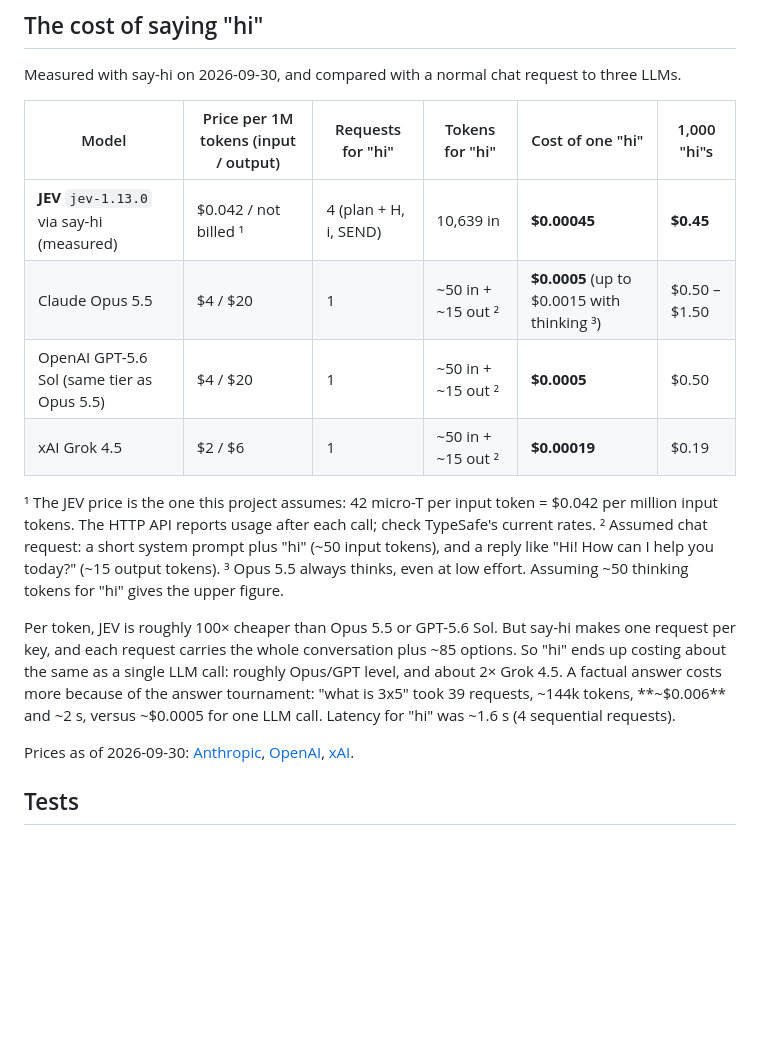
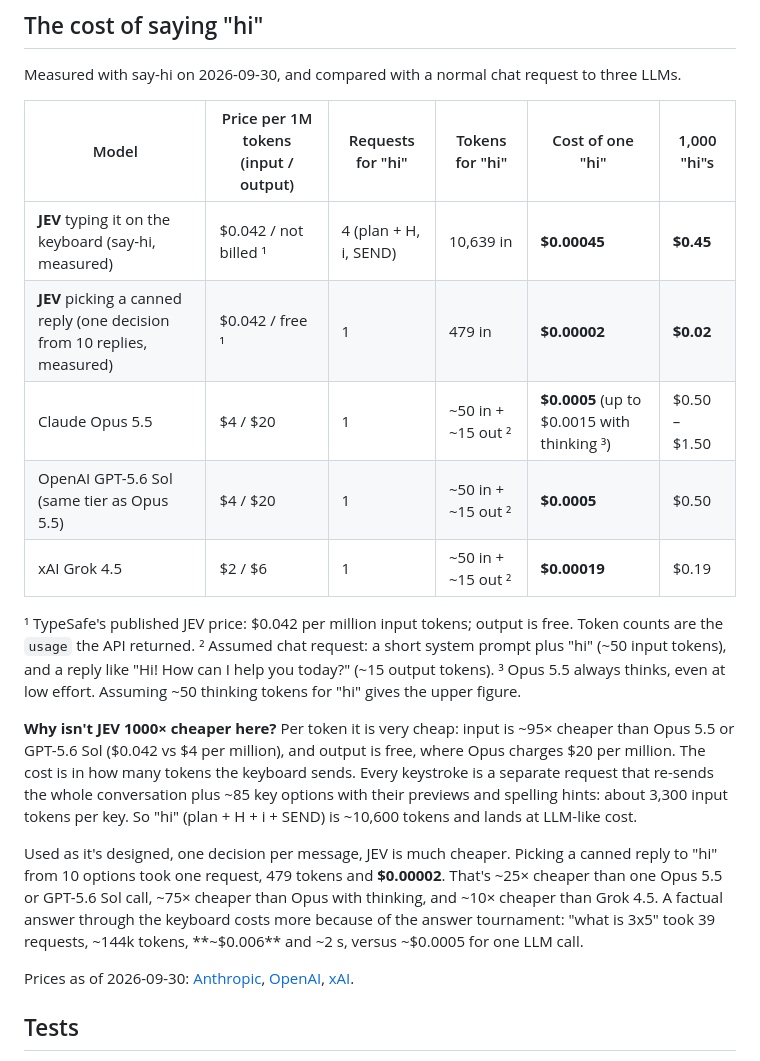
Before and after one commit to huemorgan2/say-hi, a Markdown page: README.md, the part around the change. GitHub-like rendering; blank space fills up the shorter version.

Commit message:
README: explain JEV cost for hi; add measured canned-reply cost
Co-Authored-By: Claude Opus 5.5 (1M context) <noreply@anthropic.com>

```diff
--- a/README.md
+++ b/README.md
@@ -44,16 +44,19 @@ Measured with say-hi on 2026-09-30, and compared with a normal chat request to t
 
 | Model | Price per 1M tokens (input / output) | Requests for "hi" | Tokens for "hi" | Cost of one "hi" | 1,000 "hi"s |
 |---|---|---|---|---|---|
-| **JEV** `jev-1.13.0` via say-hi (measured) | $0.042 / not billed ¹ | 4 (plan + H, i, SEND) | 10,639 in | **$0.00045** | **$0.45** |
+| **JEV** typing it on the keyboard (say-hi, measured) | $0.042 / not billed ¹ | 4 (plan + H, i, SEND) | 10,639 in | **$0.00045** | **$0.45** |
+| **JEV** picking a canned reply (one decision from 10 replies, measured) | $0.042 / free ¹ | 1 | 479 in | **$0.00002** | **$0.02** |
 | Claude Opus 5.5 | $4 / $20 | 1 | ~50 in + ~15 out ² | **$0.0005** (up to $0.0015 with thinking ³) | $0.50 – $1.50 |
 | OpenAI GPT-5.6 Sol (same tier as Opus 5.5) | $4 / $20 | 1 | ~50 in + ~15 out ² | **$0.0005** | $0.50 |
 | xAI Grok 4.5 | $2 / $6 | 1 | ~50 in + ~15 out ² | **$0.00019** | $0.19 |
 
-¹ The JEV price is the one this project assumes: 42 micro-T per input token = $0.042 per million input tokens. The HTTP API reports usage after each call; check TypeSafe's current rates.
+¹ TypeSafe's published JEV price: $0.042 per million input tokens; output is free. Token counts are the `usage` the API returned.
 ² Assumed chat request: a short system prompt plus "hi" (~50 input tokens), and a reply like "Hi! How can I help you today?" (~15 output tokens).
 ³ Opus 5.5 always thinks, even at low effort. Assuming ~50 thinking tokens for "hi" gives the upper figure.
 
-Per token, JEV is roughly 100× cheaper than Opus 5.5 or GPT-5.6 Sol. But say-hi makes one request per key, and each request carries the whole conversation plus ~85 options. So "hi" ends up costing about the same as a single LLM call: roughly Opus/GPT level, and about 2× Grok 4.5. A factual answer costs more because of the answer tournament: "what is 3x5" took 39 requests, ~144k tokens, **~$0.006** and ~2 s, versus ~$0.0005 for one LLM call. Latency for "hi" was ~1.6 s (4 sequential requests).
+**Why isn't JEV 1000× cheaper here?** Per token it is very cheap: input is ~95× cheaper than Opus 5.5 or GPT-5.6 Sol ($0.042 vs $4 per million), and output is free, where Opus charges $20 per million. The cost is in how many tokens the keyboard sends. Every keystroke is a separate request that re-sends the whole conversation plus ~85 key options with their previews and spelling hints: about 3,300 input tokens per key. So "hi" (plan + H + i + SEND) is ~10,600 tokens and lands at LLM-like cost.
+
+Used as it's designed, one decision per message, JEV is much cheaper. Picking a canned reply to "hi" from 10 options took one request, 479 tokens and **$0.00002**. That's ~25× cheaper than one Opus 5.5 or GPT-5.6 Sol call, ~75× cheaper than Opus with thinking, and ~10× cheaper than Grok 4.5. A factual answer through the keyboard costs more because of the answer tournament: "what is 3x5" took 39 requests, ~144k tokens, **~$0.006** and ~2 s, versus ~$0.0005 for one LLM call.
 
 Prices as of 2026-09-30: [Anthropic](https://www.anthropic.com/pricing), [OpenAI](https://developers.openai.com/api/docs/pricing), [xAI](https://docs.x.ai/docs/models).
 
```
